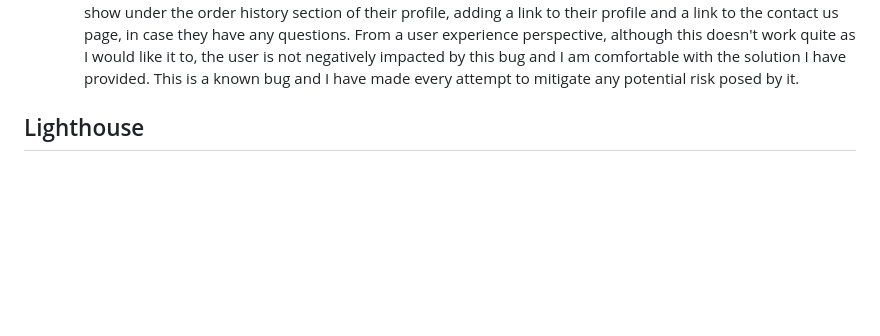
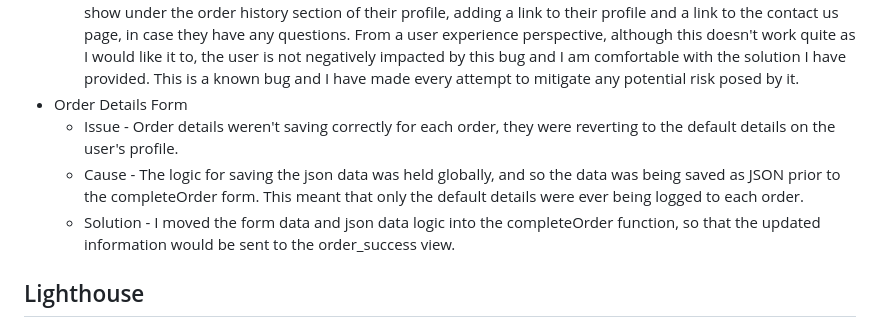
Before and after one commit to BenD2525/the_rescuers_p5, a Markdown page: TESTING.md, the part around the change. Drawn GitHub-style; blank space fills up the shorter version.

Commit message:
Add details of order details form bug to testing.md

```diff
--- a/TESTING.md
+++ b/TESTING.md
@@ -46,7 +46,10 @@
     - Issue - 404 page was being displayed every time a successful order was made.
     - Cause - There was no clear cause, although from the logs and liaison with other developers, it looked like the thank_you view was being triggered prior to making an order. Because of the redirection token I was creating in my order_success view (which was therefore not being picked up by my thankyou view), the first time a user made an order, they would be greeted by my custom 404 page.
     - Solution - While I was unable to fix the issue, I decided to remove the redirect token from both of my views, ensuring the custom 404 page would not show in error. I instead made sure that the user is only able to access either the thankyou page or payment failed page when they are logged in. I also add a disclaimer to the thankyou page, ensuring that the user understands that if they had accessed that URL manually (without being redirected from a successful order) then no order had been made. I also advise that any successful orders will show under the order history section of their profile, adding a link to their profile and a link to the contact us page, in case they have any questions. From a user experience perspective, although this doesn't work quite as I would like it to, the user is not negatively impacted by this bug and I am comfortable with the solution I have provided. This is a known bug and I have made every attempt to mitigate any potential risk posed by it.
-
+- Order Details Form
+    - Issue - Order details weren't saving correctly for each order, they were reverting to the default details on the user's profile.
+    - Cause - The logic for saving the json data was held globally, and so the data was being saved as JSON prior to the completeOrder form. This meant that only the default details were ever being logged to each order.
+    - Solution - I moved the form data and json data logic into the completeOrder function, so that the updated information would be sent to the order_success view.
 ## Lighthouse
 
 ### Desktop
```
